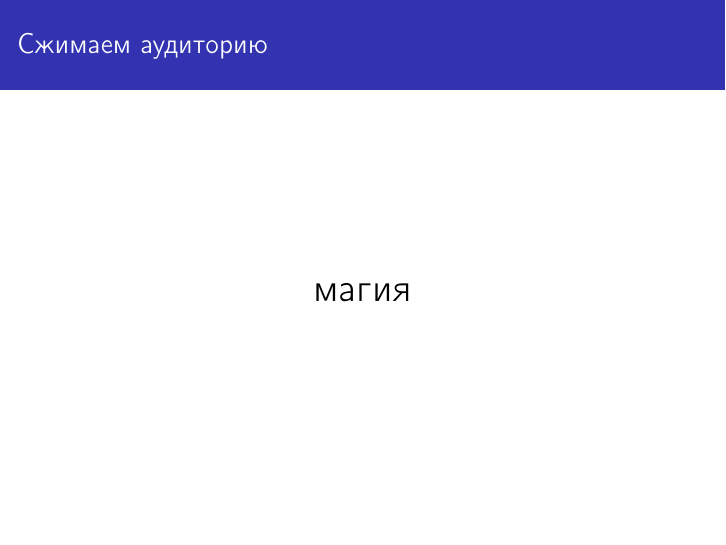
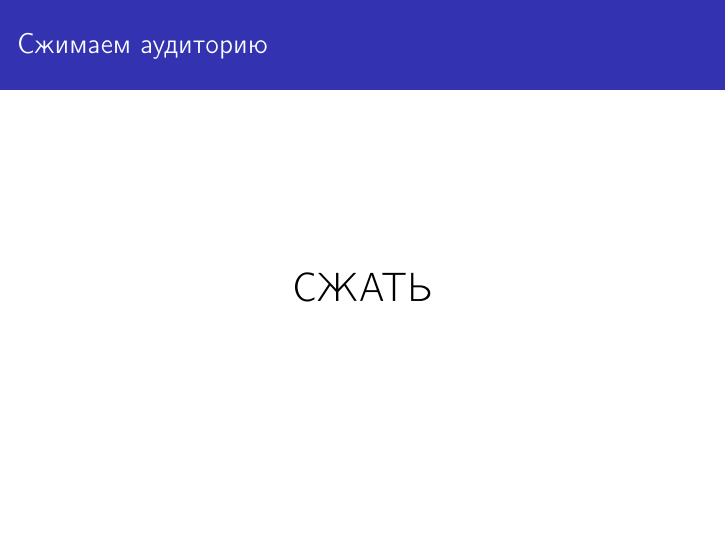
Before and after one commit to lamtev/image_compression_algorithms, LaTeX slides (presentation/presentation.tex): page 17 of 18. Compiled offline with pdfLaTeX.

Commit message:
magic -> compress

```diff
--- a/presentation/presentation.tex
+++ b/presentation/presentation.tex
@@ -288,7 +288,7 @@
 \begin{frame}{Сжимаем аудиторию}
 \begin{figure}[H]
 	\begin{center}
-		\huge\href{http://octo.ejiek.com/job/image_compression_algorithms/}{магия}
+		\huge\href{http://octo.ejiek.com/job/image_compression_algorithms/}{СЖАТЬ}
 	\end{center}
 \end{figure}
 \end{frame}
```
